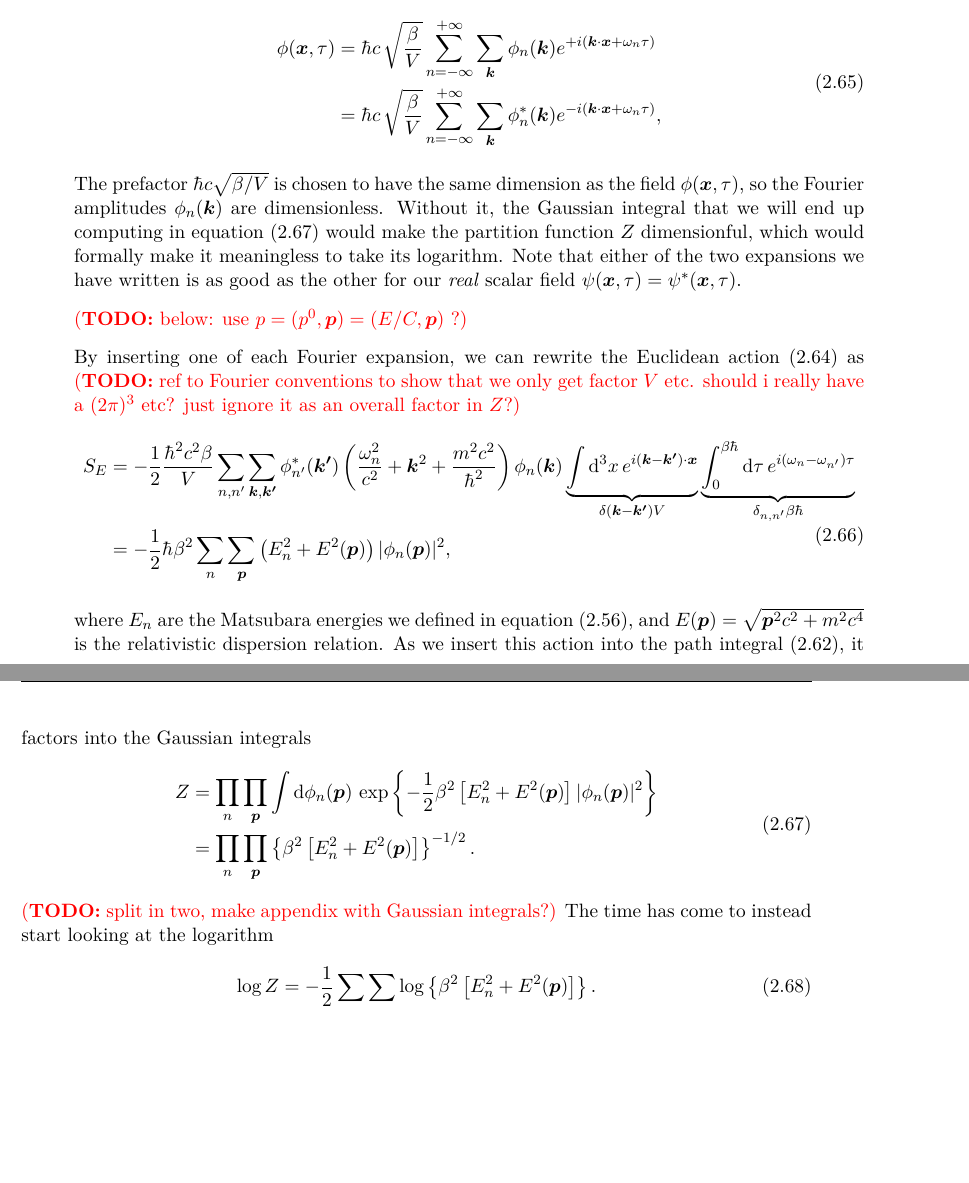
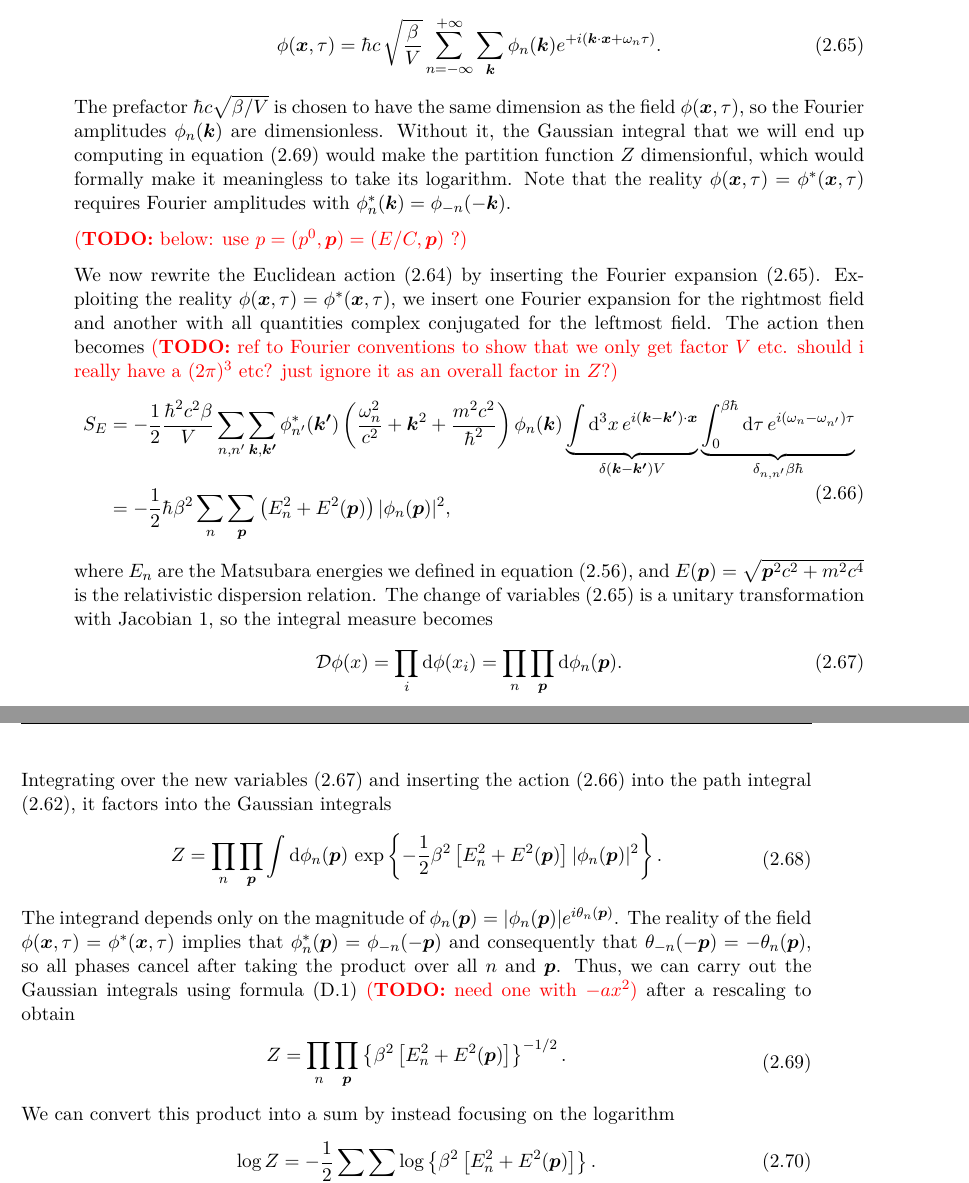
Before and after one commit to hersle/master-thesis, a LaTeX thesis (report/project.tex, which reads report/chapter2/chapter2.tex): two parts of pages 30 and 31 of 55, joined at a grey line, cut so that both start at the same text, the shorter picture padded with empty space. Compiled offline with XeLaTeX; TikZ figures are drawn from their code, not taken from saved files.

Commit message:
Elaborated on Gaussian Fourier integral

```diff
--- a/report/chapter2/chapter2.tex
+++ b/report/chapter2/chapter2.tex
@@ -732,18 +732,22 @@ At this point it is useful to Fourier expand the field as in \eqref{eq:tft:fouri
 However, we include a prefactor and write
 \begin{equation}
 \begin{split}
-	\phi(\vec{x}, \tau) & = \hbar c \, \sqrt{\frac{\beta}{V}} \sum_{n=-\infty}^{+\infty} \sum_{\vec{k}}      \phi_n(\vec{k})  e^{+i (\vec{k} \cdot \vec{x} + \omega_n \tau)} \\
-	                    & = \hbar c \, \sqrt{\frac{\beta}{V}} \sum_{n=-\infty}^{+\infty} \sum_{\vec{k}} \conj\phi_n(\vec{k}) e^{-i (\vec{k} \cdot \vec{x} + \omega_n \tau)} ,
+	\phi(\vec{x}, \tau) & = \hbar c \, \sqrt{\frac{\beta}{V}} \sum_{n=-\infty}^{+\infty} \sum_{\vec{k}}      \phi_n(\vec{k})  e^{+i (\vec{k} \cdot \vec{x} + \omega_n \tau)} . \\
+	                    %& = \hbar c \, \sqrt{\frac{\beta}{V}} \sum_{n=-\infty}^{+\infty} \sum_{\vec{k}} \conj\phi_n(\vec{k}) e^{-i (\vec{k} \cdot \vec{x} + \omega_n \tau)} ,
 \end{split}
 \label{eq:tft:boson_fourier_series}
 \end{equation}
 The prefactor $\hbar c \sqrt{\beta/V}$ is chosen to have the same dimension as the field $\phi(\vec{x}, \tau)$, so the Fourier amplitudes $\phi_n(\vec{k})$ are dimensionless.
 Without it, the Gaussian integral that we will end up computing in \cref{eq:tft:boson_gaussian_integral} would make the partition function $Z$ dimensionful, which would formally make it meaningless to take its logarithm.
-Note that either of the two expansions we have written is as good as the other for our \emph{real} scalar field $\psi(\vec{x},\tau) = \conj\psi(\vec{x},\tau)$.
+%Note that either of the two expansions we have written is as good as the other for our \emph{real} scalar field $\phi(\vec{x},\tau) = \conj\phi(\vec{x},\tau)$.
+Note that the reality $\phi(\vec{x}, \tau) = \conj\phi(\vec{x}, \tau)$ requires Fourier amplitudes with $\conj\phi_n(\vec{k}) = \phi_{-n}(-\vec{k})$.
 
 \TODO{below: use $p = (p^0, \vec{p}) = (E/C, \vec{p})$ ?}
 
-By inserting one of each Fourier expansion, we can rewrite the Euclidean action \eqref{eq:tft:boson_euclidean_action_nice} as
+We now rewrite the Euclidean action \eqref{eq:tft:boson_euclidean_action_nice} by inserting the Fourier expansion \eqref{eq:tft:boson_fourier_series}.
+Exploiting the reality $\phi(\vec{x}, \tau) = \conj\phi(\vec{x}, \tau)$, we insert one Fourier expansion for the rightmost field and another with all quantities complex conjugated for the leftmost field.
+The action then becomes
+%By inserting one of each Fourier expansion, we can rewrite the Euclidean action \eqref{eq:tft:boson_euclidean_action_nice} as
 \TODO{ref to Fourier conventions to show that we only get factor $V$ etc. should i really have a $(2 \pi)^3$ etc? just ignore it as an overall factor in $Z$?}
 \begin{equation}
 \begin{split}
@@ -760,9 +764,20 @@ By inserting one of each Fourier expansion, we can rewrite the Euclidean action
 	  	    \left( E_n^2 + E^2(\vec{p}) \right)
 		    \abs{\phi_{n}(\vec{p})}^2 ,
 \end{split}
+\label{eq:tft:boson_action_fourier}
 \end{equation}
 where $E_n$ are the Matsubara energies we defined in \cref{eq:tft:matsubara_energies}, and $E(\vec{p}) = \sqrt{\vec{p}^2 c^2 + m^2 c^4}$ is the relativistic dispersion relation.
-As we insert this action into the path integral \eqref{eq:tft:boson_partition_function_momentum_out}, it factors into the Gaussian integrals
+The change of variables \eqref{eq:tft:boson_fourier_series} is a unitary transformation with Jacobian $1$, so the integral measure becomes
+\begin{equation}
+	\pathintdif \phi(x) =
+	\prod_i \dif \phi(x_i) =
+	%\prod_{n>0} \dif \real \phi(k_n) \dif \imag \phi(k_n) =
+	%\pathintdif \real \phi(k) \pathintdif \imag \phi(k)
+	\prod_n \prod_\vec{p} \dif \phi_n(\vec{p}) .
+\label{eq:tft:boson_integral_new_variables}
+\end{equation}
+
+Integrating over the new variables \eqref{eq:tft:boson_integral_new_variables} and inserting the action \eqref{eq:tft:boson_action_fourier} into the path integral \eqref{eq:tft:boson_partition_function_momentum_out}, it factors into the Gaussian integrals
 \begin{equation}
 \begin{split}
 	Z & =
@@ -773,8 +788,15 @@ As we insert this action into the path integral \eqref{eq:tft:boson_partition_fu
 			E_n^2 + E^2(\vec{p})
 		\right]
 		\abs{\phi_n(\vec{p})}^2
-	\right\} \\
-	  & =
+	\right\} . \\
+\end{split}
+\end{equation}
+The integrand depends only on the magnitude of $\phi_n(\vec{p}) = \abs{\phi_n(\vec{p})} e^{i \theta_n(\vec{p})}$.
+The reality of the field $\phi(\vec{x}, \tau) = \conj\phi(\vec{x}, \tau)$ implies that $\conj\phi_n(\vec{p}) = \phi_{-n}(-\vec{p})$ and consequently that $\theta_{-n}(-\vec{p}) = -\theta_n(\vec{p})$, so all phases cancel after taking the product over all $n$ and $\vec{p}$.
+Thus, we can carry out the Gaussian integrals using formula \eqref{eq:integrals:gaussian_sqrtpi} \TODO{need one with $-ax^2$} after a rescaling to obtain
+\begin{equation}
+\begin{split}
+	Z & =
 	\prod_{n} \prod_{\vec{p}} \left\{
 		\beta^2 \left[
 			E_n^2 + E^2(\vec{p})
@@ -783,8 +805,19 @@ As we insert this action into the path integral \eqref{eq:tft:boson_partition_fu
 \end{split}
 \label{eq:tft:boson_gaussian_integral}
 \end{equation}
-\TODO{split in two, make appendix with Gaussian integrals?}
-The time has come to instead start looking at the logarithm
+\iffalse
+More careful way (???):
+\begin{equation}
+\begin{split}
+	Z &= \int \prod_i \dif \phi(x_i) \exp \left( -\frac12 \sum_n \sum_\vec{p} f_n(\vec{p}) \abs{\tilde\phi_n(\vec{p})}^2 \right) \\
+	  &= \int \prod_{n>0} \prod_\vec{p} \dif \tilde\phi_n^R(\vec{p}) \dif \tilde\phi_n^I \exp \left\{ -\sum_{n>0} \sum_\vec{p} f_n(\vec{p}) [(\tilde\phi_n^R)^2 + (\tilde\phi_n^I)^2] \right\} \\
+	  &= \prod_{n>0} \prod_\vec{p} \int \dif \tilde\phi_n^R(\vec{p}) \exp \left\{ -f_n(\vec{p}) (\tilde\phi_n^R)^2 \right\} \prod_{n>0} \prod_\vec{p} \int \dif \tilde\phi_n^I \exp \left\{ -f_n(\vec{p}) (\tilde\phi_n^I)^2 \right\} \\
+	  &= \prod_{n>0} \prod_\vec{p} (f^2_n(\vec{p}))^{-1/2} \prod_{n>0} \prod_\vec{p} (f^2_n(\vec{p}))^{-1/2} \\
+	  &= \prod_n (\prod_\vec{p})^2 (E_n^2)^{-1/2} \qquad \text{???} \\
+\end{split}
+\end{equation}
+\fi
+We can convert this product into a sum by instead focusing on the logarithm
 \begin{equation}
 	\log Z = -\frac12 \sum_n \sum_\vec{p}
 	         \log \left\{ \beta^2 \left[ E_n^2 + E^2(\vec{p}) \right] \right\} .
--- a/report/project.tex
+++ b/report/project.tex
@@ -128,6 +128,8 @@ external/system call={xelatex \tikzexternalcheckshellescape --halt-on-error --in
 \newcommand{\conj}[1]{{#1}^*}
 %\newcommand{\res}{\text{Res}}
 \DeclareMathOperator*{\res}{Res}
+\DeclareMathOperator{\real}{Re}
+\DeclareMathOperator{\imag}{Im}
 
 % useful intro to Latex thesis: https://www.overleaf.com/learn/latex/How_to_Write_a_Thesis_in_LaTeX_(Part_1):_Basic_Structure
 
```
